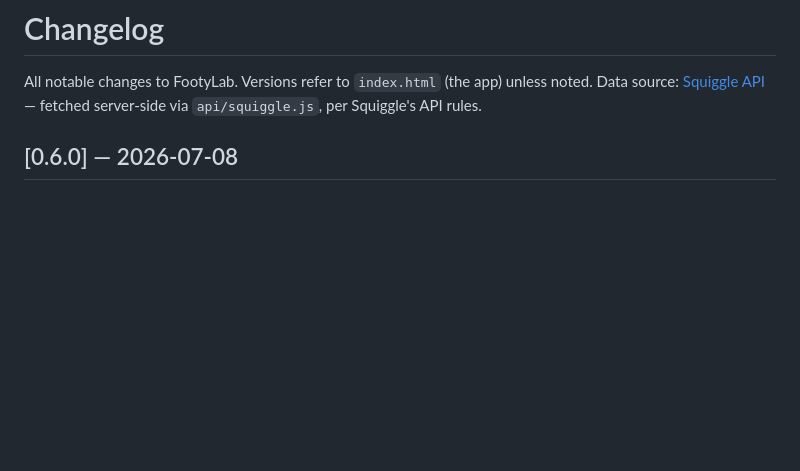
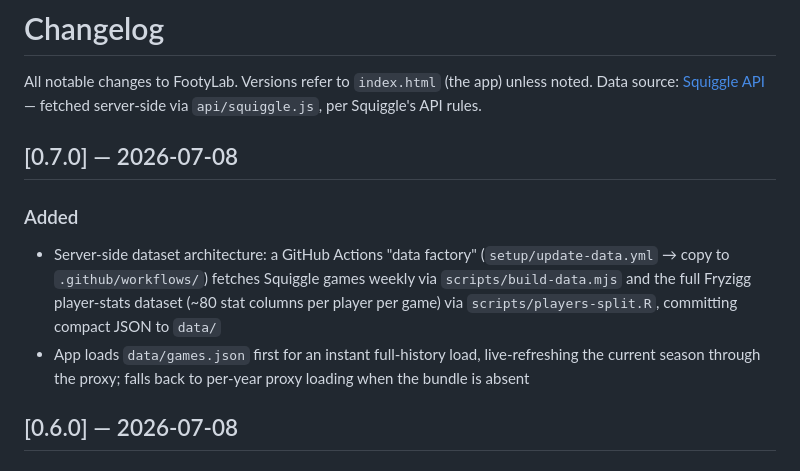
Before and after one commit to joshelms43/Footy, a Markdown page: CHANGELOG.md, the part around the change. Drawn GitHub-style; blank space fills up the shorter version.

Commit message:
docs: CHANGELOG for v0.7.0

```diff
--- a/CHANGELOG.md
+++ b/CHANGELOG.md
@@ -2,6 +2,11 @@
 
 All notable changes to FootyLab. Versions refer to `index.html` (the app) unless noted.
 Data source: [Squiggle API](https://api.squiggle.com.au/) — fetched server-side via `api/squiggle.js`, per Squiggle's API rules.
+
+## [0.7.0] — 2026-07-08
+### Added
+- Server-side dataset architecture: a GitHub Actions "data factory" (`setup/update-data.yml` → copy to `.github/workflows/`) fetches Squiggle games weekly via `scripts/build-data.mjs` and the full Fryzigg player-stats dataset (~80 stat columns per player per game) via `scripts/players-split.R`, committing compact JSON to `data/`
+- App loads `data/games.json` first for an instant full-history load, live-refreshing the current season through the proxy; falls back to per-year proxy loading when the bundle is absent
 
 ## [0.6.0] — 2026-07-08
 ### Added
```
